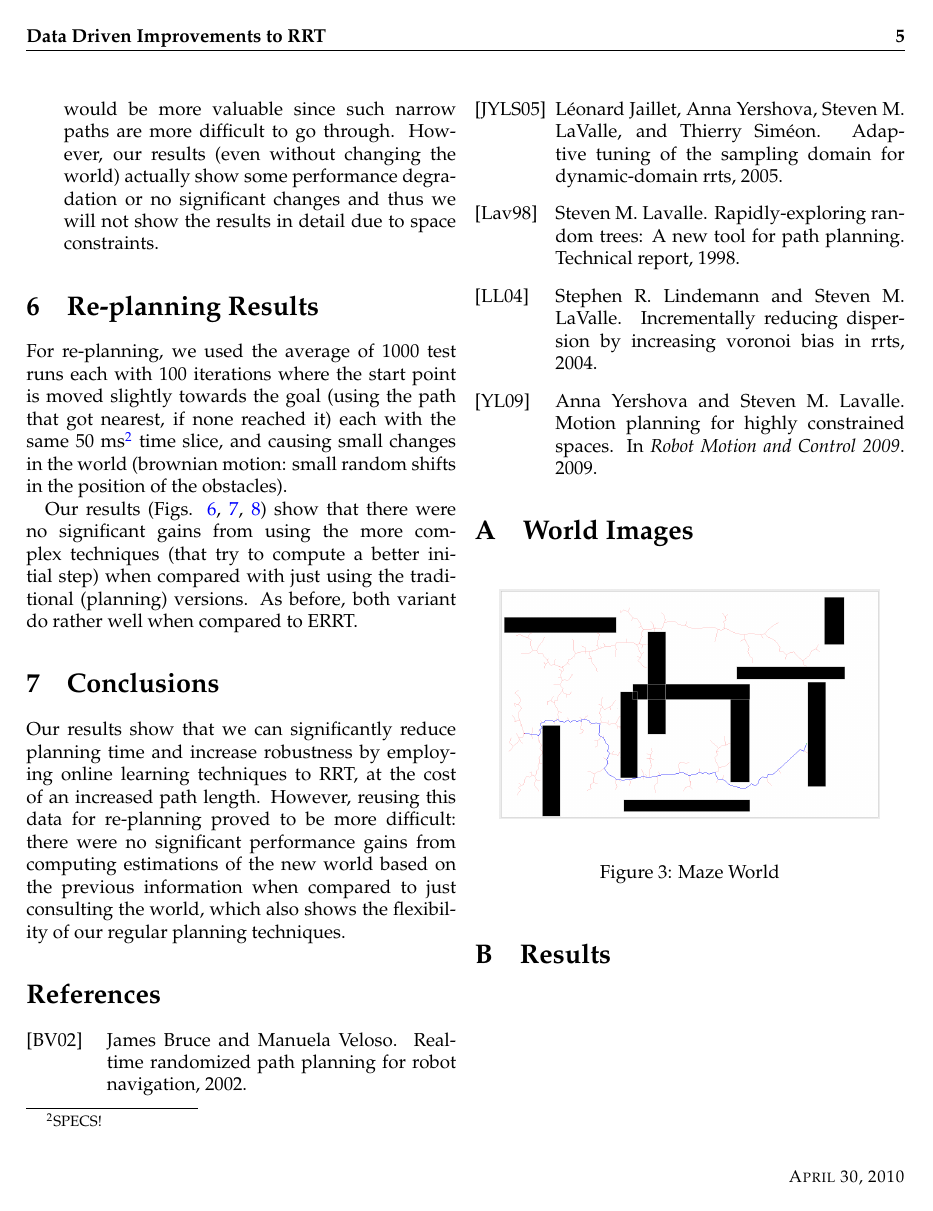
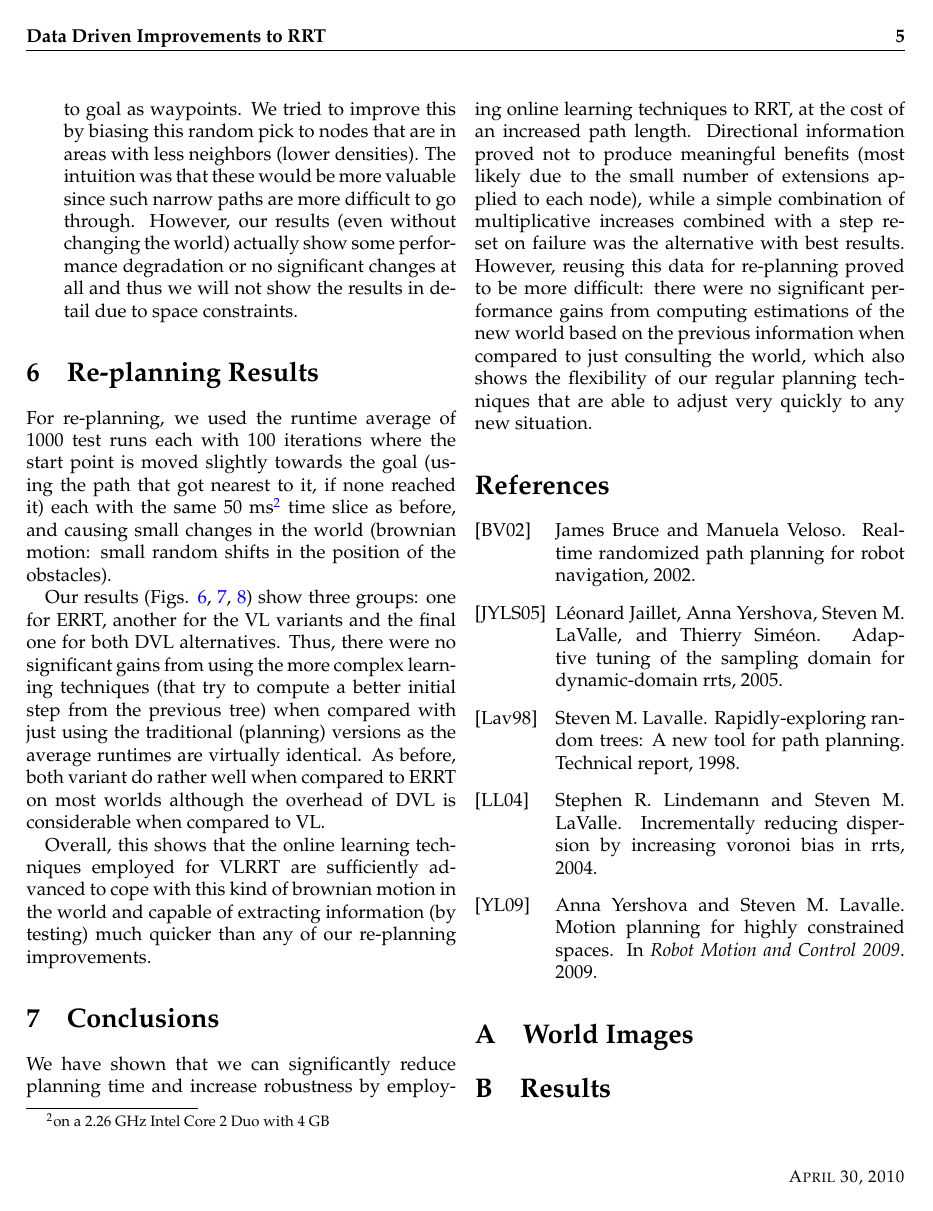
Before and after one commit to yulinzhang/vlerrt, a LaTeX document (docs/final/final.tex): page 5 of 6. Compiled offline with pdfLaTeX.

Commit message:
more stuff for the final report

```diff
--- a/docs/final/final.tex
+++ b/docs/final/final.tex
@@ -231,14 +233,17 @@ With this in mind, we defined the following re-planning improvements:
 \item (DVL) pull the directional information from the nearest neighbors (adjusting the angle appropriately).
 \end{itemize}
 
-\item[bias waypoint generation] - the standard ERRT paper uses random nodes from the previous path to goal as waypoints. We tried to bias this random pick by giving higher probabilities to nodes that are in areas with less neighbors (lower densities). The idea was that these would be more valuable since such narrow paths are more difficult to go through. However, our results (even without changing the world) actually show some performance degradation or no significant changes and thus we will not show the results in detail due to space constraints.
+\item[Bias waypoint generation] - the standard ERRT paper uses random nodes from the previous path to goal as waypoints. We tried to improve this by biasing this random pick to nodes that are in areas with less neighbors (lower densities). The intuition was that these would be more valuable since such narrow paths are more difficult to go through. However, our results (even without changing the world) actually show some performance degradation or no significant changes at all and thus we will not show the results in detail due to space constraints.
 \end{description}
 
 \section{Re-planning Results}
 
-For re-planning, we used the average of 1000 test runs each with 100 iterations where the start point is moved slightly towards the goal (using the path that got nearest, if none reached it) each with the same 50 ms\footnote{SPECS!} time slice, and causing small changes in the world (brownian motion: small random shifts in the position of the obstacles).
+For re-planning, we used the runtime average of 1000 test runs each with 100 iterations where the start point is moved slightly towards the goal (using the path that got nearest to it, if none reached it) each with the same 50 ms\footnote{on a 2.26 GHz Intel Core 2 Duo with 4 GB} time slice as before, and causing small changes in the world (brownian motion: small random shifts in the position of the obstacles).
 
-Our results (Figs. \ref{replanning_maze}, \ref{replanning_obstructed}, \ref{replanning_cluttered}) show that there were no significant gains from using the more complex techniques (that try to compute a better initial step) when compared with just using the traditional (planning) versions. As before, both variant do rather well when compared to ERRT.
+Our results (Figs. \ref{replanning_maze}, \ref{replanning_obstructed}, \ref{replanning_cluttered})
+show three groups: one for ERRT, another for the VL variants and the final one for both DVL alternatives. Thus, there were no significant gains from using the more complex learning techniques (that try to compute a better initial step from the previous tree) when compared with just using the traditional (planning) versions as the average runtimes are virtually identical. As before, both variant do rather well when compared to ERRT on most worlds although the overhead of DVL is considerable when compared to VL.
+
+Overall, this shows that the online learning techniques employed for VLRRT are sufficiently advanced to cope with this kind of brownian motion in the world and capable of extracting information (by testing) much quicker than any of our re-planning improvements.
 
 %\section{Progress and Future Steps}
 
@@ -259,7 +264,8 @@ Our results (Figs. \ref{replanning_maze}, \ref{replanning_obstructed}, \ref{repl
 
 \section{Conclusions}
 
-Our results show that we can significantly reduce planning time and increase robustness by employing online learning techniques to RRT, at the cost of an increased path length. However, reusing this data for re-planning proved to be more difficult: there were no significant performance gains from computing estimations of the new world based on the previous information when compared to just consulting the world, which also shows the flexibility of our regular planning techniques.
+We have shown that we can significantly reduce planning time and increase robustness by employing online learning techniques to RRT, at the cost of an increased path length. Directional information proved not to produce meaningful benefits (most likely due to the small number of extensions applied to each node), while a simple combination of multiplicative increases combined with a step reset on failure was the alternative with best results.
+However, reusing this data for re-planning proved to be more difficult: there were no significant performance gains from computing estimations of the new world based on the previous information when compared to just consulting the world, which also shows the flexibility of our regular planning techniques that are able to adjust very quickly to any new situation.
 
 \bibliography{AIbib}{}
 \bibliographystyle{alpha}
```
Also changed, not shown: docs/final/final.pdf, docs/final/final.tex (8 more changed lines), 3 other files.
